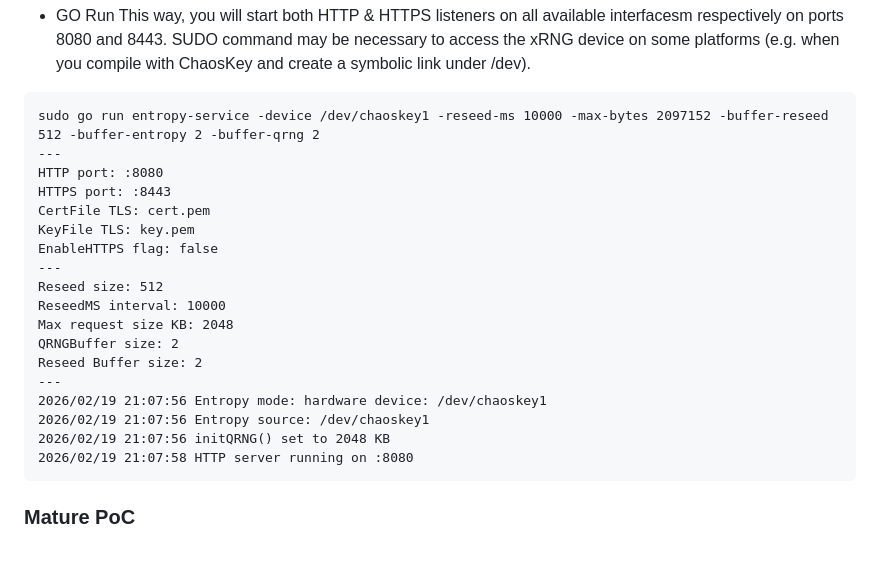
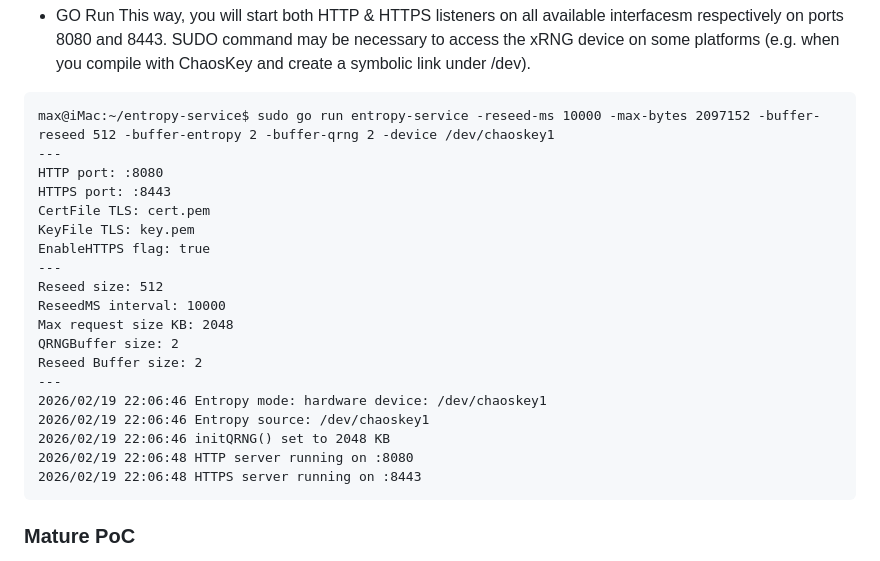
Before and after one commit to fantuz/entropy-service, a Markdown page: README.md, the part around the change. Drawn GitHub-style.

````diff
--- a/README.md
+++ b/README.md
@@ -104,13 +104,13 @@ go build
 This way, you will start both HTTP & HTTPS listeners on all available interfacesm respectively on ports 8080 and 8443.
 SUDO command may be necessary to access the xRNG device on some platforms (e.g. when you compile with ChaosKey and create a symbolic link under /dev).
 ```
-sudo go run entropy-service -device /dev/chaoskey1 -reseed-ms 10000 -max-bytes 2097152 -buffer-reseed 512 -buffer-entropy 2 -buffer-qrng 2
+max@iMac:~/entropy-service$ sudo go run entropy-service -reseed-ms 10000 -max-bytes 2097152 -buffer-reseed 512 -buffer-entropy 2 -buffer-qrng 2 -device /dev/chaoskey1
 ---
 HTTP port: :8080
 HTTPS port: :8443
 CertFile TLS: cert.pem
 KeyFile TLS: key.pem
-EnableHTTPS flag: false
+EnableHTTPS flag: true
 ---
 Reseed size: 512
 ReseedMS interval: 10000
@@ -118,10 +118,11 @@ Max request size KB: 2048
 QRNGBuffer size: 2
 Reseed Buffer size: 2
 ---
-2026/02/19 21:07:56 Entropy mode: hardware device: /dev/chaoskey1
-2026/02/19 21:07:56 Entropy source: /dev/chaoskey1
-2026/02/19 21:07:56 initQRNG() set to 2048 KB
-2026/02/19 21:07:58 HTTP server running on :8080
+2026/02/19 22:06:46 Entropy mode: hardware device: /dev/chaoskey1
+2026/02/19 22:06:46 Entropy source: /dev/chaoskey1
+2026/02/19 22:06:46 initQRNG() set to 2048 KB
+2026/02/19 22:06:48 HTTP server running on :8080
+2026/02/19 22:06:48 HTTPS server running on :8443
 ```
 
 ### Mature PoC
````
